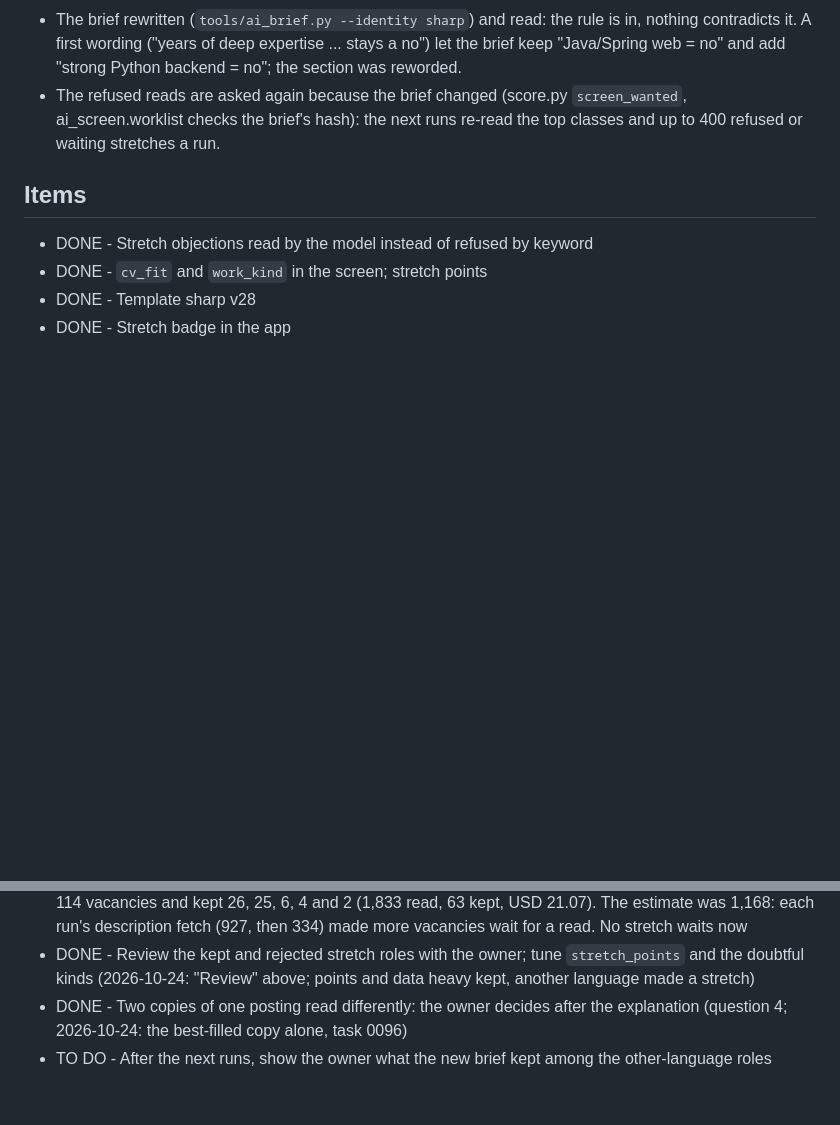
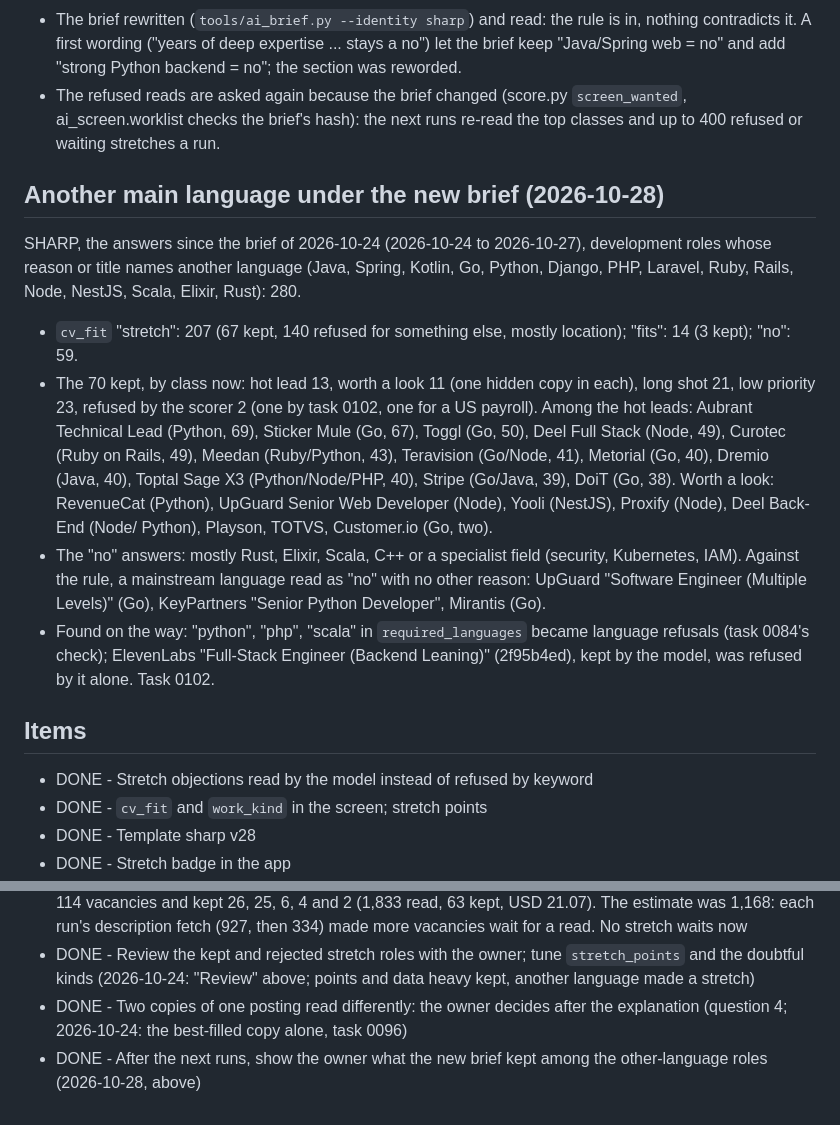
Before and after one commit to SergeiTishkov/work-ide, a Markdown page: tasks/3-done/0042-stretch-roles.md, 2 parts joined by grey strips. Rendered like a GitHub page; blank space fills up the shorter version.

```diff
--- a/tasks/2-to-do/0042-stretch-roles.md
+++ b/tasks/3-done/0042-stretch-roles.md
@@ -96,6 +96,32 @@ Done for 1 (the local identity, outside git):
   runs re-read the top classes and up to 400 refused or waiting stretches
   a run.
 
+## Another main language under the new brief (2026-10-28)
+SHARP, the answers since the brief of 2026-10-24 (2026-10-24 to 2026-10-27),
+development roles whose reason or title names another language (Java,
+Spring, Kotlin, Go, Python, Django, PHP, Laravel, Ruby, Rails, Node,
+NestJS, Scala, Elixir, Rust): 280.
+- `cv_fit` "stretch": 207 (67 kept, 140 refused for something else, mostly
+  location); "fits": 14 (3 kept); "no": 59.
+- The 70 kept, by class now: hot lead 13, worth a look 11 (one hidden copy
+  in each), long shot 21, low priority 23, refused by the scorer 2 (one by
+  task 0102, one for a US payroll). Among
+  the hot leads: Aubrant Technical Lead (Python, 69), Sticker Mule (Go, 67),
+  Toggl (Go, 50), Deel Full Stack (Node, 49), Curotec (Ruby on Rails, 49),
+  Meedan (Ruby/Python, 43), Teravision (Go/Node, 41), Metorial (Go, 40),
+  Dremio (Java, 40), Toptal Sage X3 (Python/Node/PHP, 40), Stripe (Go/Java,
+  39), DoiT (Go, 38). Worth a look: RevenueCat (Python), UpGuard Senior Web
+  Developer (Node), Yooli (NestJS), Proxify (Node), Deel Back-End (Node/
+  Python), Playson, TOTVS, Customer.io (Go, two).
+- The "no" answers: mostly Rust, Elixir, Scala, C++ or a specialist field
+  (security, Kubernetes, IAM). Against the rule, a mainstream language read
+  as "no" with no other reason: UpGuard "Software Engineer (Multiple
+  Levels)" (Go), KeyPartners "Senior Python Developer", Mirantis (Go).
+- Found on the way: "python", "php", "scala" in `required_languages`
+  became language refusals (task 0084's check); ElevenLabs "Full-Stack
+  Engineer (Backend Leaning)" (2f95b4ed), kept by the model, was refused by
+  it alone. Task 0102.
+
 ## Items
 - DONE - Stretch objections read by the model instead of refused by keyword
 - DONE - `cv_fit` and `work_kind` in the screen; stretch points
@@ -109,4 +135,4 @@ Done for 1 (the local identity, outside git):
 - DONE - Read the stretch backlog (SHARP, 2026-10-21): five `rest` runs screened 459, 443, 417, 400 and 114 vacancies and kept 26, 25, 6, 4 and 2 (1,833 read, 63 kept, USD 21.07). The estimate was 1,168: each run's description fetch (927, then 334) made more vacancies wait for a read. No stretch waits now
 - DONE - Review the kept and rejected stretch roles with the owner; tune `stretch_points` and the doubtful kinds (2026-10-24: "Review" above; points and data heavy kept, another language made a stretch)
 - DONE - Two copies of one posting read differently: the owner decides after the explanation (question 4; 2026-10-24: the best-filled copy alone, task 0096)
-- TO DO - After the next runs, show the owner what the new brief kept among the other-language roles
+- DONE - After the next runs, show the owner what the new brief kept among the other-language roles (2026-10-28, above)
```
Also changed, not shown: tasks/2-to-do/0102-programming-languages-not-spoken-ones.md (added, +27 -0 lines).
